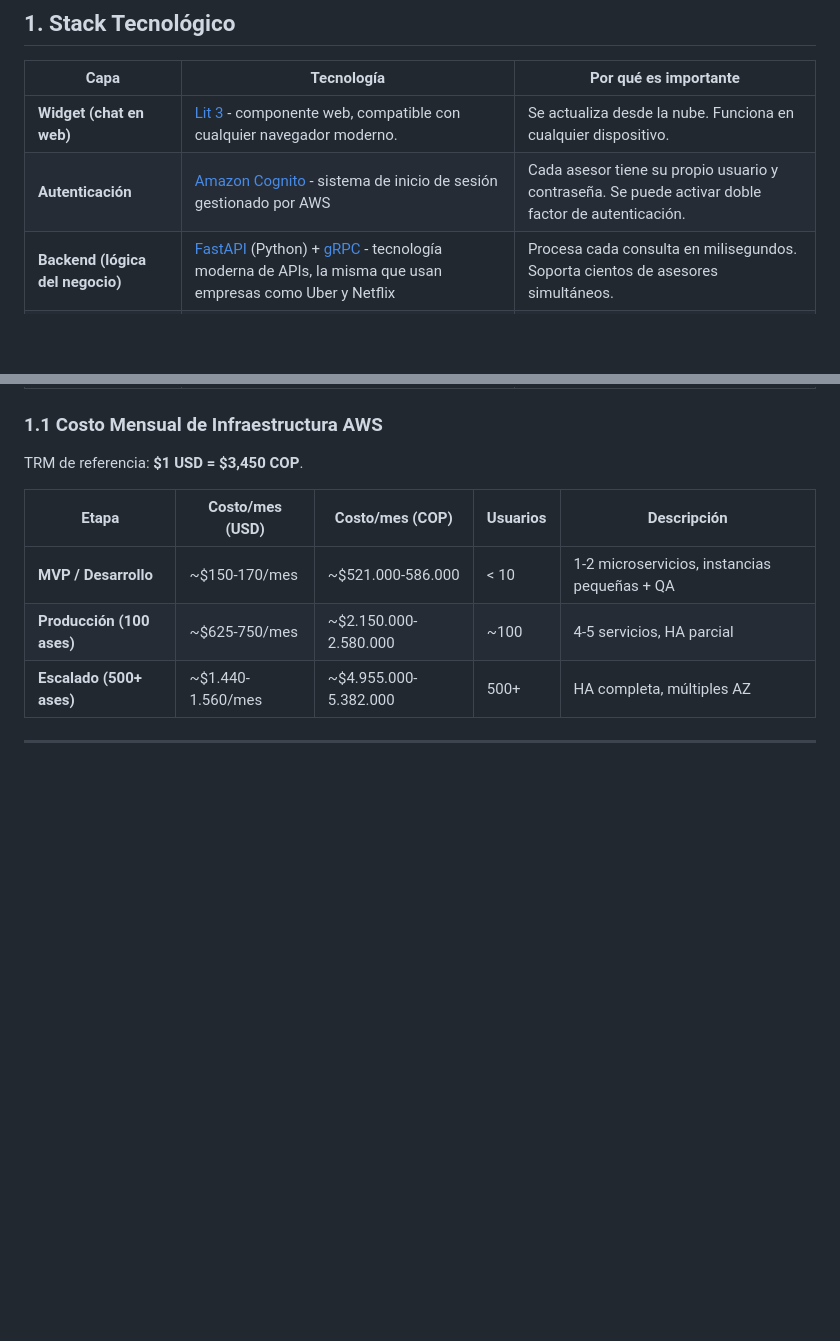
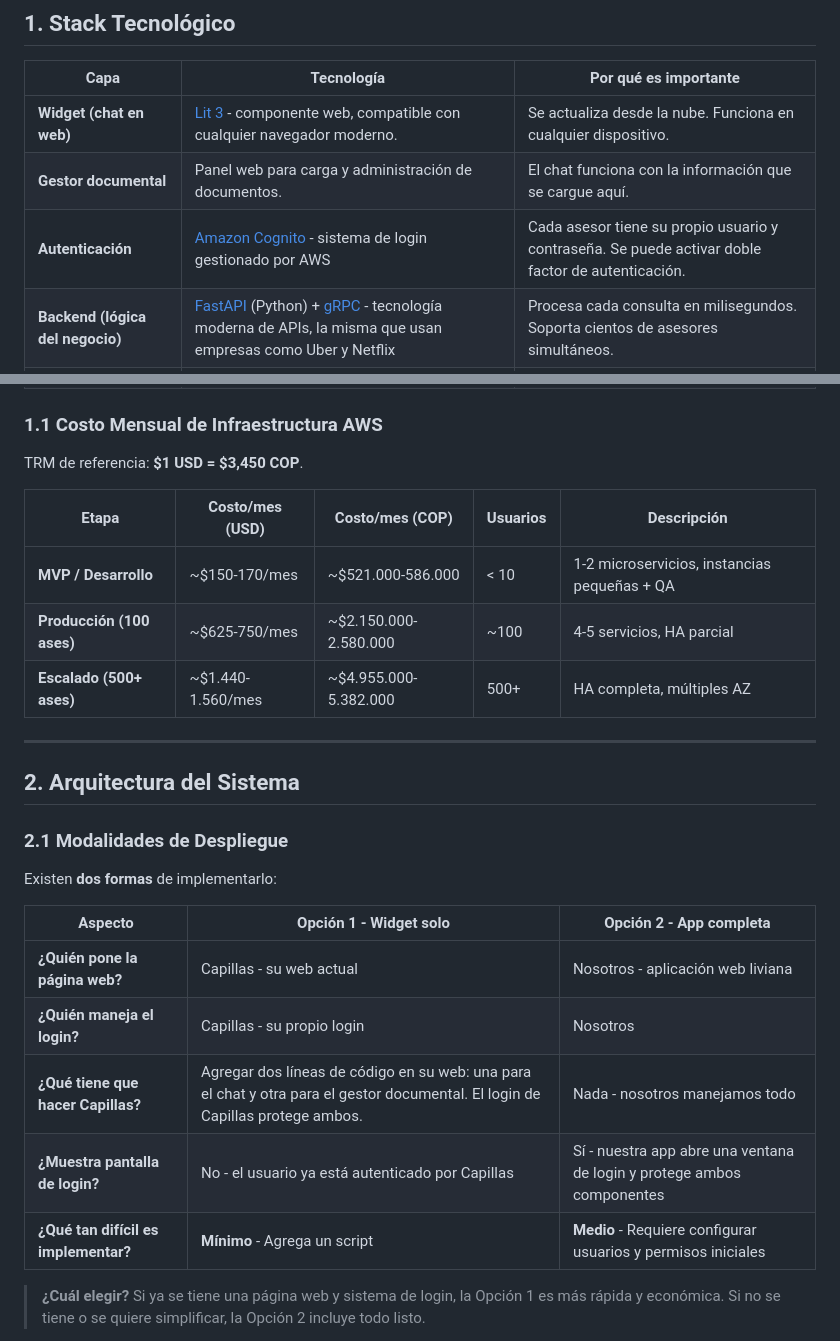
Before and after one commit to johnruedal96/capillas, a Markdown page: docs/propuesta_tecnologica_final.md, 2 parts joined by grey strips. Rendered like a GitHub page; blank space fills up the shorter version.

Commit message:
add modalidades de despliegue

```diff
--- a/docs/propuesta_tecnologica_final.md
+++ b/docs/propuesta_tecnologica_final.md
@@ -19,7 +19,8 @@
 | Capa | Tecnología | Por qué es importante |
 |------|-----------|----------------------|
 | **Widget (chat en web)** | [Lit 3](https://lit.dev/docs/) - componente web, compatible con cualquier navegador moderno. | Se actualiza desde la nube. Funciona en cualquier dispositivo. |
-| **Autenticación** | [Amazon Cognito](https://docs.aws.amazon.com/cognito/latest/developerguide/what-is-amazon-cognito.html) - sistema de inicio de sesión gestionado por AWS | Cada asesor tiene su propio usuario y contraseña. Se puede activar doble factor de autenticación. |
+| **Gestor documental** | Panel web para carga y administración de documentos. | El chat funciona con la información que se cargue aquí. |
+| **Autenticación** | [Amazon Cognito](https://docs.aws.amazon.com/cognito/latest/developerguide/what-is-amazon-cognito.html) - sistema de login gestionado por AWS | Cada asesor tiene su propio usuario y contraseña. Se puede activar doble factor de autenticación. |
 | **Backend (lógica del negocio)** | [FastAPI](https://fastapi.tiangolo.com/) (Python) + [gRPC](https://grpc.io/docs/) - tecnología moderna de APIs, la misma que usan empresas como Uber y Netflix | Procesa cada consulta en milisegundos. Soporta cientos de asesores simultáneos. |
 | **Buscador inteligente (RAG)** | [LlamaIndex](https://docs.llamaindex.ai/) - motor de búsqueda aumentada con IA, el estándar de la industria para sistemas de preguntas y respuestas sobre documentos propios | Busca en los documentos para responder con información real. Cada respuesta viene con la fuente de dónde se obtuvo. |
 | **Base de datos de documentos** | [Aurora Serverless v2](https://docs.aws.amazon.com/AmazonRDS/latest/AuroraUserGuide/aurora-serverless-v2.html) + [pgvector](https://github.com/pgvector/pgvector) - base de datos que entiende texto | Almacena y organiza los documentos. Cuando nadie la usa, se apaga para ahorrar costos. |
@@ -42,4 +43,19 @@ TRM de referencia: **$1 USD = $3,450 COP**.
 
 ---
 
+## 2. Arquitectura del Sistema
 
+### 2.1 Modalidades de Despliegue
+
+Existen **dos formas** de implementarlo:
+
+| Aspecto | Opción 1 - Widget solo | Opción 2 - App completa |
+|---------|----------------------|------------------------|
+| **¿Quién pone la página web?** | Capillas - su web actual | Nosotros - aplicación web liviana |
+| **¿Quién maneja el login?** | Capillas - su propio login | Nosotros |
+| **¿Qué tiene que hacer Capillas?** | Agregar dos líneas de código en su web: una para el chat y otra para el gestor documental. El login de Capillas protege ambos. | Nada - nosotros manejamos todo |
+| **¿Muestra pantalla de login?** | No - el usuario ya está autenticado por Capillas | Sí - nuestra app abre una ventana de login y protege ambos componentes |
+| **¿Qué tan difícil es implementar?** | **Mínimo** - Agrega un script | **Medio** - Requiere configurar usuarios y permisos iniciales |
+
+> **¿Cuál elegir?** Si ya se tiene una página web y sistema de login, la Opción 1 es más rápida y económica. Si no se tiene o se quiere simplificar, la Opción 2 incluye todo listo.
+
```
Also changed, not shown: other parts of docs/propuesta_tecnologica_final.md (+63 -0 lines).
